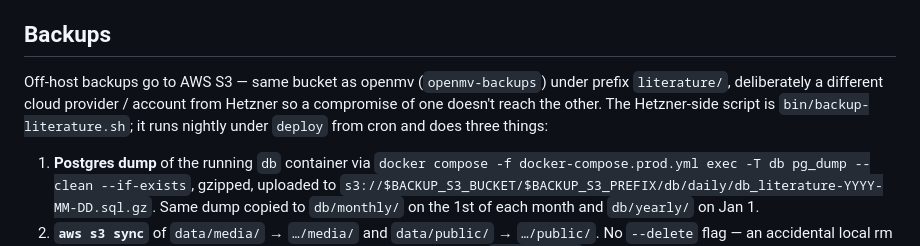
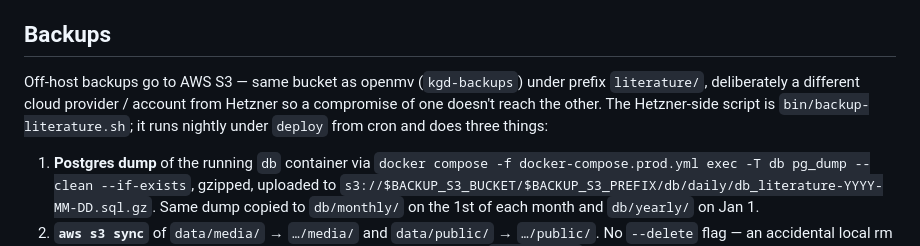
Before and after one commit to kgdunn/Django-app-Literature-database, a Markdown page: CLAUDE.md, the part around the change. GitHub-like rendering.

Commit message:
Rename openmv-backups → kgd-backups in CLAUDE.md Backups section

```diff
--- a/CLAUDE.md
+++ b/CLAUDE.md
@@ -142,7 +142,7 @@ Cloudflare (proxied, orange cloud) ──HTTPS──> Caddy on Hetzner host (TLS
 
 ## Backups
 
-Off-host backups go to AWS S3 — same bucket as openmv (`openmv-backups`) under prefix `literature/`, deliberately a different cloud provider / account from Hetzner so a compromise of one doesn't reach the other. The Hetzner-side script is `bin/backup-literature.sh`; it runs nightly under `deploy` from cron and does three things:
+Off-host backups go to AWS S3 — same bucket as openmv (`kgd-backups`) under prefix `literature/`, deliberately a different cloud provider / account from Hetzner so a compromise of one doesn't reach the other. The Hetzner-side script is `bin/backup-literature.sh`; it runs nightly under `deploy` from cron and does three things:
 
 1. **Postgres dump** of the running `db` container via `docker compose -f docker-compose.prod.yml exec -T db pg_dump --clean --if-exists`, gzipped, uploaded to `s3://$BACKUP_S3_BUCKET/$BACKUP_S3_PREFIX/db/daily/db_literature-YYYY-MM-DD.sql.gz`. Same dump copied to `db/monthly/` on the 1st of each month and `db/yearly/` on Jan 1.
 2. **`aws s3 sync`** of `data/media/` → `…/media/` and `data/public/` → `…/public/`. No `--delete` flag — an accidental local rm or detached bind mount must not propagate to the off-host copy. **`data/media/` is the PDF library; this is the irreplaceable bytes.** `data/static/` is intentionally **not** backed up because `collectstatic` regenerates it on every container start.
```
